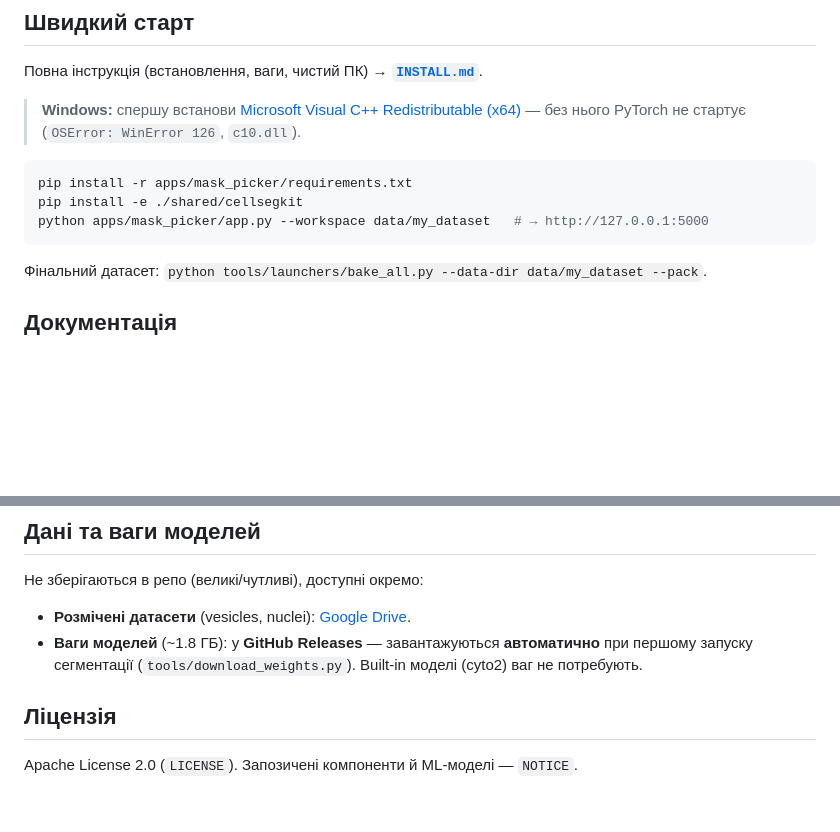
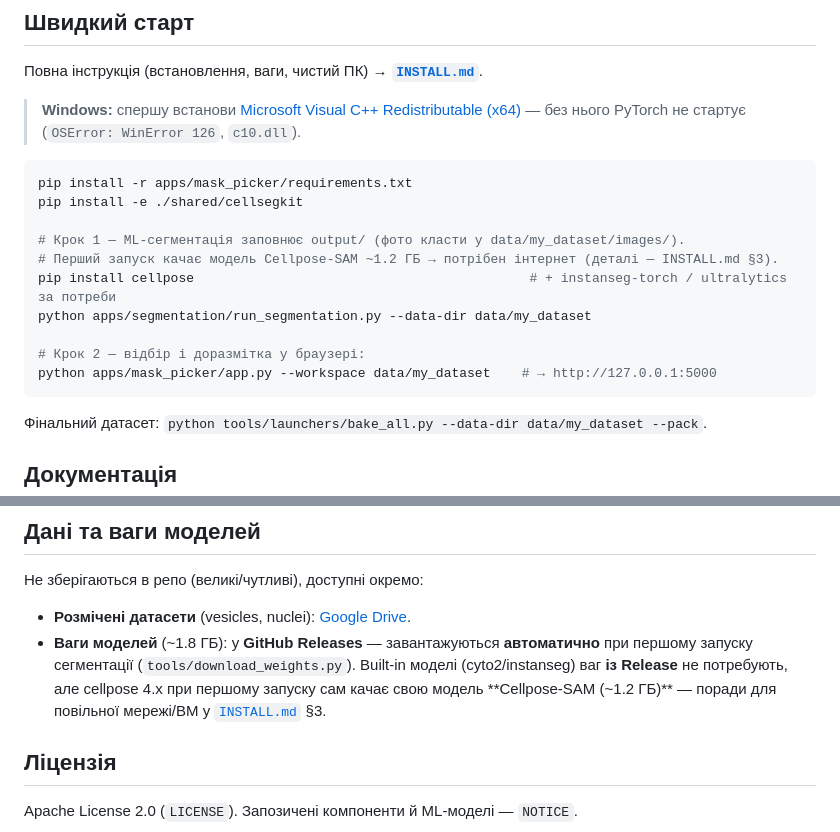
Before and after one commit to MykhailoFesenko/cryobiology-mask-picker, a Markdown page: README.md, 2 parts joined by grey strips. GitHub-like rendering; blank space fills up the shorter version.

Commit message:
docs: document segmentation step + first-run download; set real clone URL

````diff
--- a/README.md
+++ b/README.md
@@ -52,7 +52,14 @@
 ```bash
 pip install -r apps/mask_picker/requirements.txt
 pip install -e ./shared/cellsegkit
-python apps/mask_picker/app.py --workspace data/my_dataset   # → http://127.0.0.1:5000
+
+# Крок 1 — ML-сегментація заповнює output/ (фото класти у data/my_dataset/images/).
+# Перший запуск качає модель Cellpose-SAM ~1.2 ГБ → потрібен інтернет (деталі — INSTALL.md §3).
+pip install cellpose                                           # + instanseg-torch / ultralytics за потреби
+python apps/segmentation/run_segmentation.py --data-dir data/my_dataset
+
+# Крок 2 — відбір і доразмітка у браузері:
+python apps/mask_picker/app.py --workspace data/my_dataset    # → http://127.0.0.1:5000
 ```
 Фінальний датасет: `python tools/launchers/bake_all.py --data-dir data/my_dataset --pack`.
 
@@ -65,7 +72,9 @@ python apps/mask_picker/app.py --workspace data/my_dataset   # → http://127.0.
 Не зберігаються в репо (великі/чутливі), доступні окремо:
 - **Розмічені датасети** (vesicles, nuclei): [Google Drive](https://drive.google.com/drive/folders/1jWNuxl-E7uaGRc3ubgug4RKz8cem_QTA).
 - **Ваги моделей** (~1.8 ГБ): у **GitHub Releases** — завантажуються **автоматично** при першому
-  запуску сегментації (`tools/download_weights.py`). Built-in моделі (cyto2) ваг не потребують.
+  запуску сегментації (`tools/download_weights.py`). Built-in моделі (cyto2/instanseg) ваг **із Release**
+  не потребують, але cellpose 4.x при першому запуску сам качає свою модель **Cellpose-SAM (~1.2 ГБ)** —
+  поради для повільної мережі/ВМ у [`INSTALL.md`](INSTALL.md) §3.
 
 ## Ліцензія
 Apache License 2.0 (`LICENSE`). Запозичені компоненти й ML-моделі — `NOTICE`.
````
Also changed, not shown: INSTALL.md (+7 -1 lines).
